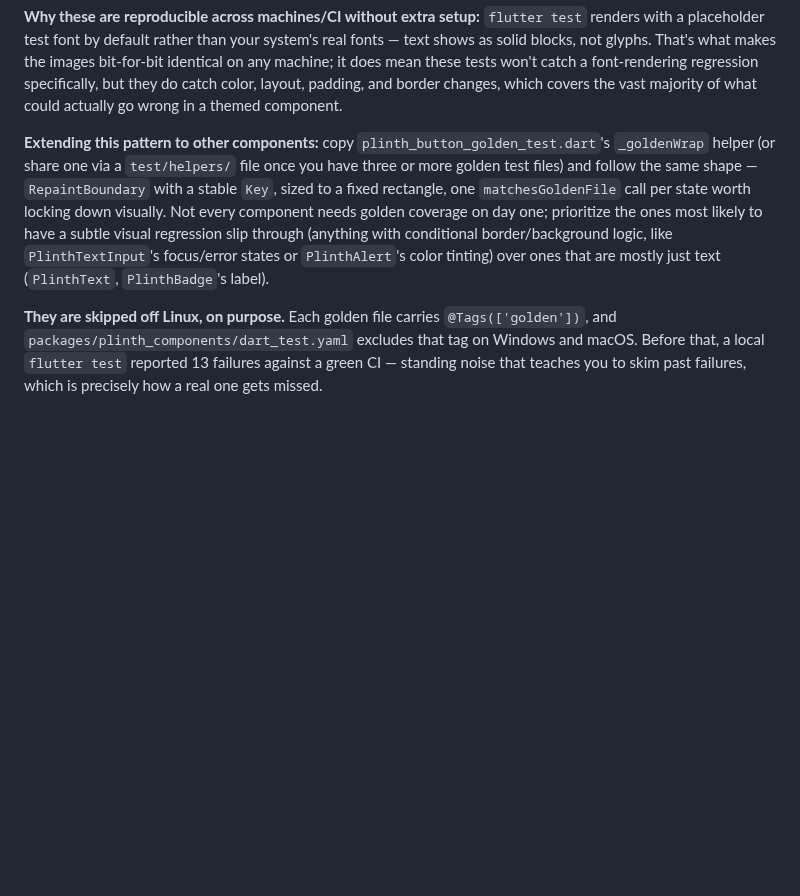
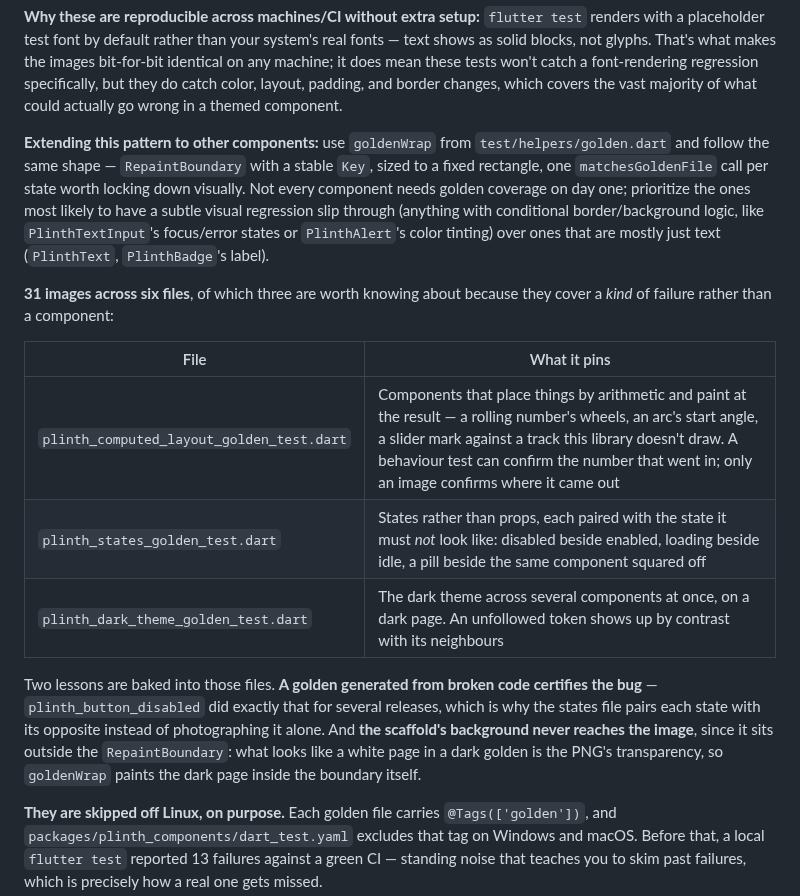
Before and after one commit to ylahav/plinth_ui, a Markdown page: docs/TESTING.md, the part around the change. Drawn GitHub-style; blank space fills up the shorter version.

Commit message:
Record what the golden suite now covers
31 images across six files, three of which cover a kind of failure
rather than a component: computed layout, states paired with the
state they must not resemble, and the dark theme across several
components at once.

Both lessons from this pass are written down where the next person
will need them - a golden generated from broken code certifies the
bug, and the scaffold background never reaches the image because it
sits outside the RepaintBoundary.

Co-Authored-By: Claude Opus 5 <noreply@anthropic.com>

```diff
--- a/docs/TESTING.md
+++ b/docs/TESTING.md
@@ -179,16 +179,33 @@ these tests won't catch a font-rendering regression specifically, but they
 do catch color, layout, padding, and border changes, which covers the vast
 majority of what could actually go wrong in a themed component.
 
-**Extending this pattern to other components:** copy
-`plinth_button_golden_test.dart`'s `_goldenWrap` helper (or share one via a
-`test/helpers/` file once you have three or more golden test files) and
-follow the same shape — `RepaintBoundary` with a stable `Key`, sized to a
-fixed rectangle, one `matchesGoldenFile` call per state worth locking down
-visually. Not every component needs golden coverage on day one; prioritize
-the ones most likely to have a subtle visual regression slip through
-(anything with conditional border/background logic, like `PlinthTextInput`'s
-focus/error states or `PlinthAlert`'s color tinting) over ones that are
-mostly just text (`PlinthText`, `PlinthBadge`'s label).
+**Extending this pattern to other components:** use `goldenWrap` from
+`test/helpers/golden.dart` and follow the same shape — `RepaintBoundary`
+with a stable `Key`, sized to a fixed rectangle, one `matchesGoldenFile`
+call per state worth locking down visually. Not every component needs
+golden coverage on day one; prioritize the ones most likely to have a
+subtle visual regression slip through (anything with conditional
+border/background logic, like `PlinthTextInput`'s focus/error states or
+`PlinthAlert`'s color tinting) over ones that are mostly just text
+(`PlinthText`, `PlinthBadge`'s label).
+
+**31 images across six files**, of which three are worth knowing about
+because they cover a *kind* of failure rather than a component:
+
+| File | What it pins |
+|---|---|
+| `plinth_computed_layout_golden_test.dart` | Components that place things by arithmetic and paint at the result — a rolling number's wheels, an arc's start angle, a slider mark against a track this library doesn't draw. A behaviour test can confirm the number that went in; only an image confirms where it came out |
+| `plinth_states_golden_test.dart` | States rather than props, each paired with the state it must *not* look like: disabled beside enabled, loading beside idle, a pill beside the same component squared off |
+| `plinth_dark_theme_golden_test.dart` | The dark theme across several components at once, on a dark page. An unfollowed token shows up by contrast with its neighbours |
+
+Two lessons are baked into those files. **A golden generated from broken
+code certifies the bug** — `plinth_button_disabled` did exactly that for
+several releases, which is why the states file pairs each state with its
+opposite instead of photographing it alone. And **the scaffold's
+background never reaches the image**, since it sits outside the
+`RepaintBoundary`: what looks like a white page in a dark golden is the
+PNG's transparency, so `goldenWrap` paints the dark page inside the
+boundary itself.
 
 **They are skipped off Linux, on purpose.** Each golden file carries
 `@Tags(['golden'])`, and `packages/plinth_components/dart_test.yaml`
```
Also changed, not shown: docs/PRE_1_0_AUDIT.md (+13 -5 lines).
